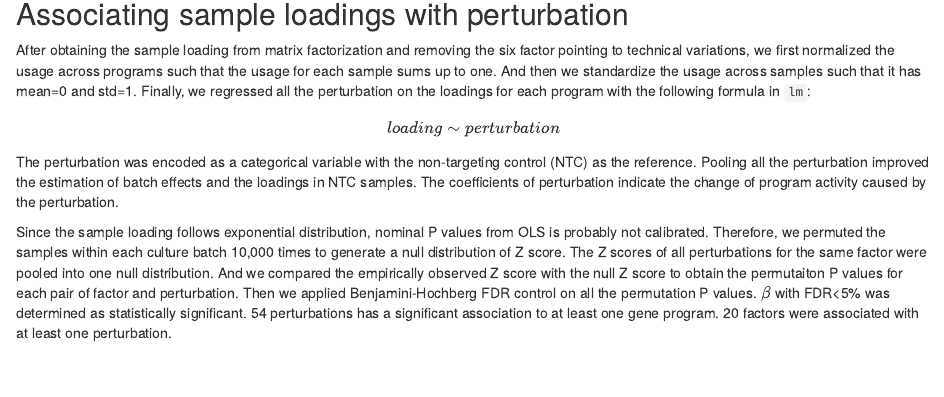
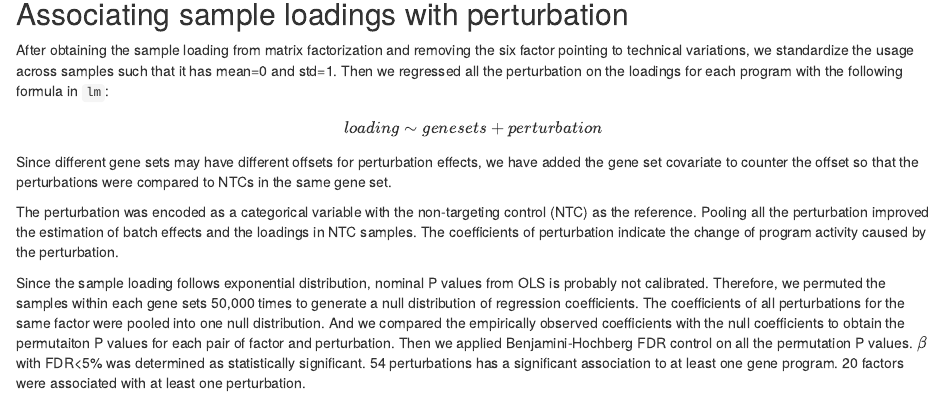
Before and after one commit to LifanLiang/data_analysis, an R Markdown document (analysis/minnd_gene_program.Rmd): the page in a window 1100 px wide, from 1740 px down. Rendered offline with R 4.5, knitr and Pandoc, with nearby package versions; drawn as R Markdown's standard HTML page in place of the format the file asks for.

Commit message:
wflow_publish(c("analysis", "docs", "data"))

```diff
--- a/analysis/minnd_gene_program.Rmd
+++ b/analysis/minnd_gene_program.Rmd
@@ -94,17 +94,19 @@
 
 ## Associating sample loadings with perturbation
 
-After obtaining the sample loading from matrix factorization and removing the six factor pointing to technical variations, we first normalized the usage across programs such that the usage for each sample sums up to one. And then we standardize the usage across samples such that it has mean=0 and std=1. Finally, we regressed all the perturbation on the loadings for each program with the following formula in `lm`:
+After obtaining the sample loading from matrix factorization and removing the six factor pointing to technical variations, we standardize the usage across samples such that it has mean=0 and std=1. Then we regressed all the perturbation on the loadings for each program with the following formula in `lm`:
 
 $$
-loading \sim perturbation
+loading \sim genesets + perturbation
 $$
+
+Since different gene sets may have different offsets for perturbation effects, we have added the gene set covariate to counter the offset so that the perturbations were compared to NTCs in the same gene set.
 
 The perturbation was encoded as a categorical variable with the non-targeting control (NTC) as the reference. Pooling all the perturbation improved the estimation of batch effects and the loadings in NTC samples. The coefficients of perturbation indicate the change of program activity caused by the perturbation.
 
-Since the sample loading follows exponential distribution, nominal P values from OLS is probably not calibrated. Therefore, we permuted the samples within each culture batch 10,000 times to generate a null distribution of Z score. The Z scores of all perturbations for the same factor were pooled into one null distribution. And we compared the empirically observed Z score with the null Z score to obtain the permutaiton P values for each pair of factor and perturbation. Then we applied Benjamini-Hochberg FDR control on all the permutation P values. $\beta$ with FDR<5% was determined as statistically significant. 54 perturbations has a significant association to at least one gene program. 20 factors were associated with at least one perturbation.
+Since the sample loading follows exponential distribution, nominal P values from OLS is probably not calibrated. Therefore, we permuted the samples within each gene sets 50,000 times to generate a null distribution of regression coefficients. The coefficients of all perturbations for the same factor were pooled into one null distribution. And we compared the empirically observed coefficients with the null coefficients to obtain the permutaiton P values for each pair of factor and perturbation. Then we applied Benjamini-Hochberg FDR control on all the permutation P values. $\beta$ with FDR<5% was determined as statistically significant. 54 perturbations has a significant association to at least one gene program. 20 factors were associated with at least one perturbation.
 
-![](assets/minnd_batchrm/heatmap_lof2prog.png)
+![](assets/minnd_batchrm/beta_perm_heatmap.png)
 
 Some pathway convergence or complex convergence can be observed. For example, LoF of PTEN, TSC1, NF1 converged on factor 20 and factor 6. MED23 and MED13L converged on factor 19, 27, and 10.
 
```
Also changed, not shown: 1 other file.
